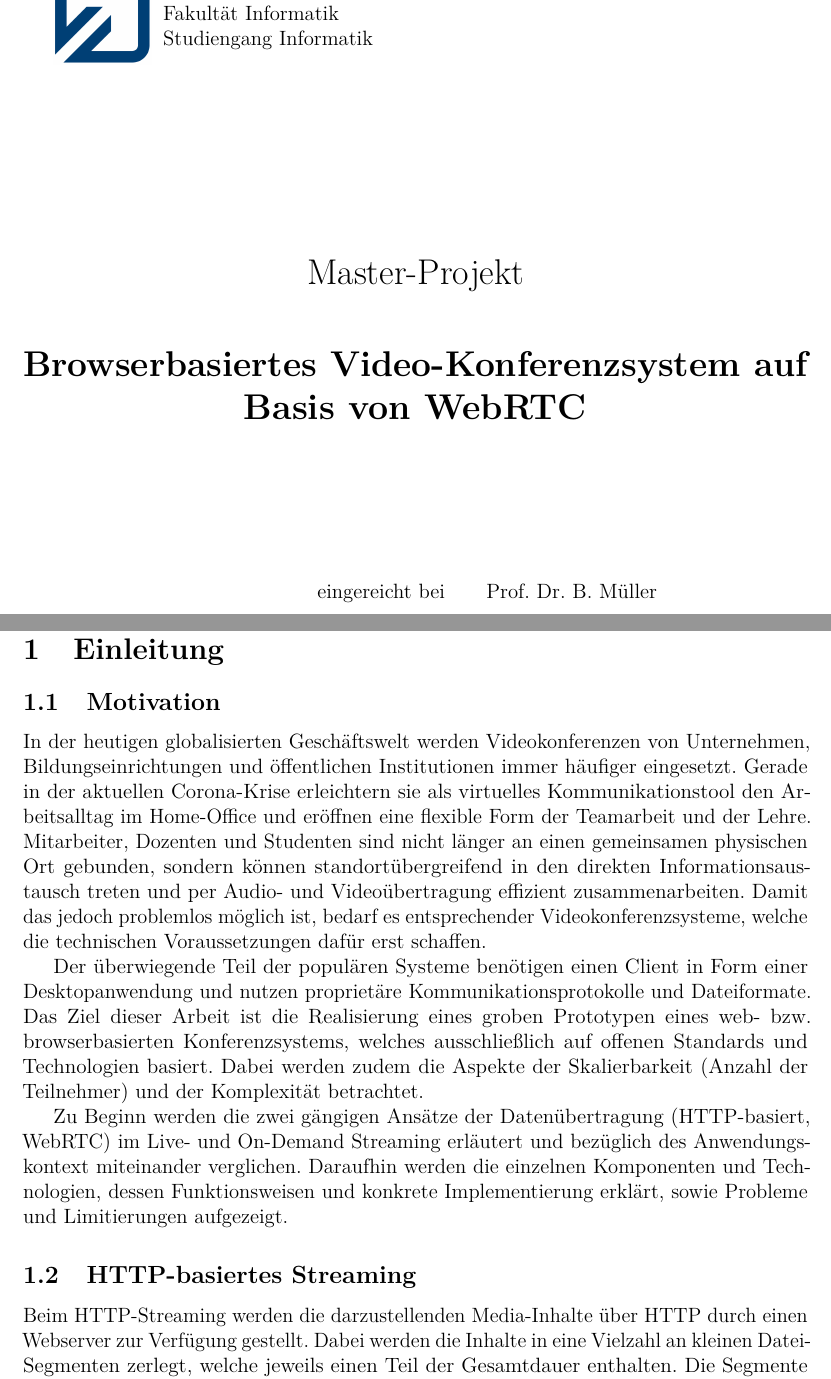
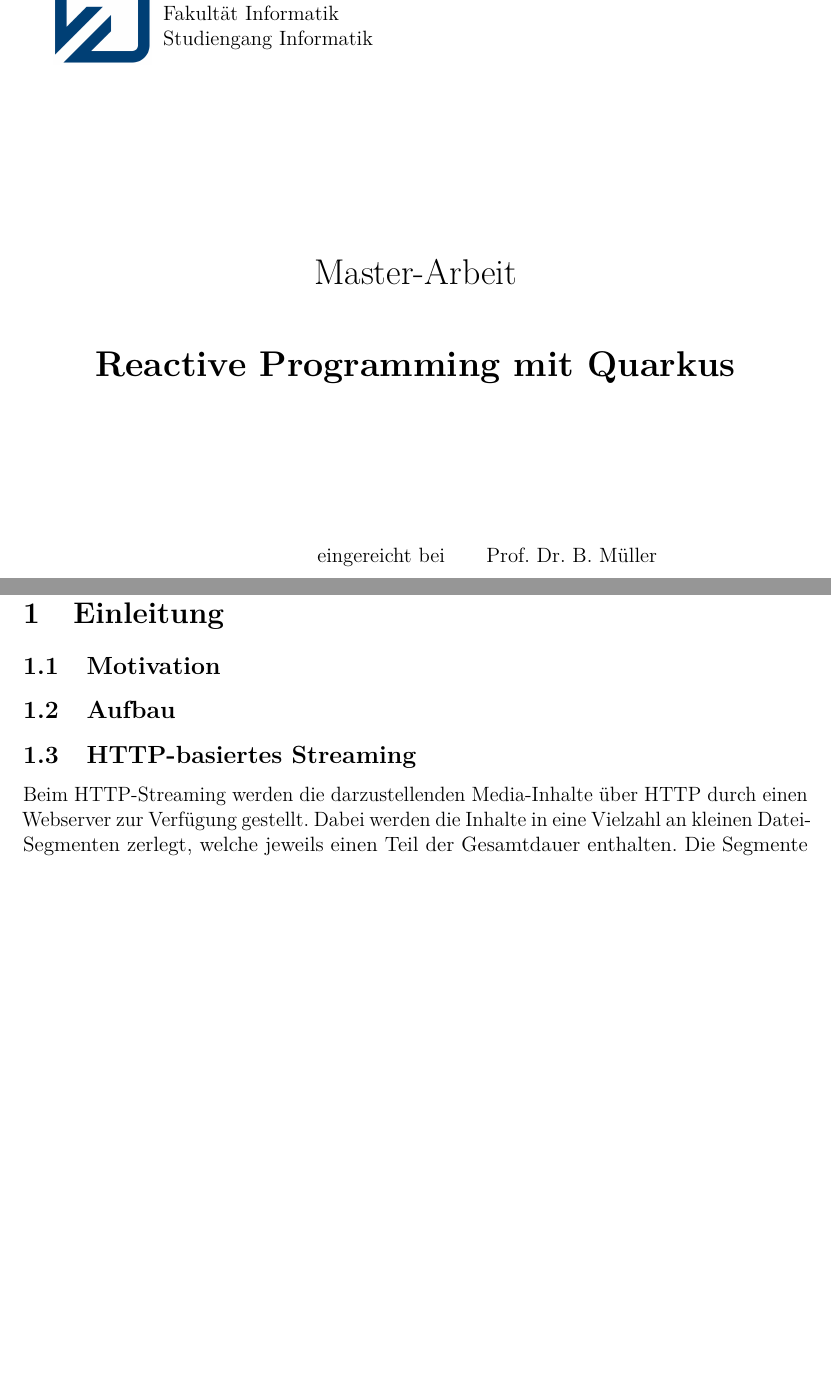
Before and after one commit to ErikSimonsen/Master-Thesis, a LaTeX paper (main.tex, which reads frontmatter/titlepage.tex, mainmatter/einleitung.tex, pdf.tex): two parts of pages 1 and 6 of 19, joined at a grey line, cut so that both start at the same text, the shorter picture padded with empty space. Compiled offline with pdfLaTeX.

Commit message:
changed titlepage, packages and added grundlagen.tex

```diff
--- a/frontmatter/titlepage.tex
+++ b/frontmatter/titlepage.tex
@@ -11,12 +11,12 @@
 \vspace{35mm}
 
 \begin{center}
-{\LARGE Master-Projekt}
+{\LARGE Master-Arbeit}
 	\\[10mm]
 \end{center}
 
 \begin{center}
-	\LARGE \textbf{Browserbasiertes Video-Konferenzsystem auf Basis von WebRTC\\[28mm]}
+	\LARGE \textbf{Reactive Programming mit Quarkus\\[28mm]}
 \end{center}
 
 \begin{table}[h]
--- a/main.tex
+++ b/main.tex
@@ -13,6 +24,9 @@
 
 % Umlaute
 \usepackage[utf8]{inputenc}
+
+% Zitate an Sprache angepasst
+\usepackage{csquotes}
 
 % Verbesserte Schrift
 \usepackage{microtype}
--- a/mainmatter/einleitung.tex
+++ b/mainmatter/einleitung.tex
@@ -6,23 +6,8 @@
 \subsection{Motivation}
 \label{subsec:motivation}
 
-In der heutigen globalisierten Geschäftswelt werden Videokonferenzen von Unternehmen, Bildungseinrichtungen und öffentlichen Institutionen immer häufiger eingesetzt.
-Gerade in der aktuellen Corona-Krise erleichtern sie als virtuelles Kommunikationstool den Arbeitsalltag im Home-Office und eröffnen eine flexible
-Form der Teamarbeit und der Lehre.
-Mitarbeiter, Dozenten und Studenten sind nicht länger an einen gemeinsamen physischen Ort gebunden, sondern können
-standortübergreifend in den direkten Informationsaustausch treten und per Audio- und Videoübertragung effizient zusammenarbeiten.
-Damit das jedoch problemlos möglich ist, bedarf es entsprechender Videokonferenzsysteme, welche die technischen Voraussetzungen dafür erst schaffen.
-
-Der überwiegende Teil der populären Systeme benötigen einen Client in Form einer Desktopanwendung und nutzen proprietäre Kommunikationsprotokolle und Dateiformate.
-Das Ziel dieser Arbeit ist die Realisierung eines groben Prototypen eines web- bzw. browserbasierten Konferenzsystems, welches ausschließlich
-auf offenen Standards und Technologien basiert.
-Dabei werden zudem die Aspekte der Skalierbarkeit (Anzahl der Teilnehmer) und der Komplexität betrachtet.
-
-Zu Beginn werden die zwei gängigen Ansätze der Datenübertragung (HTTP-basiert, WebRTC) im Live- und On-Demand Streaming erläutert
-und bezüglich des Anwendungskontext miteinander verglichen.
-Daraufhin werden die einzelnen Komponenten und Technologien, dessen Funktionsweisen und konkrete Implementierung erklärt,
-sowie Probleme und Limitierungen aufgezeigt.
-
+\subsection{Aufbau}
+\label{subsec:aufbau}
 \subsection{HTTP-basiertes Streaming}
 \label{subsec:HttpBasiertesLiveStreaming}
 Beim HTTP-Streaming werden die darzustellenden Media-Inhalte über HTTP durch einen Webserver zur Verfügung gestellt.
--- a/pdf.tex
+++ b/pdf.tex
@@ -1,9 +1,9 @@
 % !TEX root = main.tex
 \hypersetup{
-	pdftitle={Browserbasiertes Video-Konferenzsystem auf Basis von WebRTC},
-	pdfsubject={Browserbasiertes Video-Konferenzsystem auf Basis von WebRTC},
+	pdftitle={Master-Arbeit},
+	pdfsubject={Reactive Programming mit Quarkus},
 	pdfauthor={Erik Simonsen},
-	pdfkeywords={WebRTC, Browser, Javascript, RTCPeerConnection, RTC, Videokonferenz},
+	pdfkeywords={Reactive, Reactive Programming, Quarkus, Java},
 	pdfstartpage={1},
 	plainpages=false,
 	hypertexnames=false
```
Also changed, not shown: mainmatter/grundlagen.tex (added, +13 -0 lines), main.pdf, main.tex (19 more changed lines).
